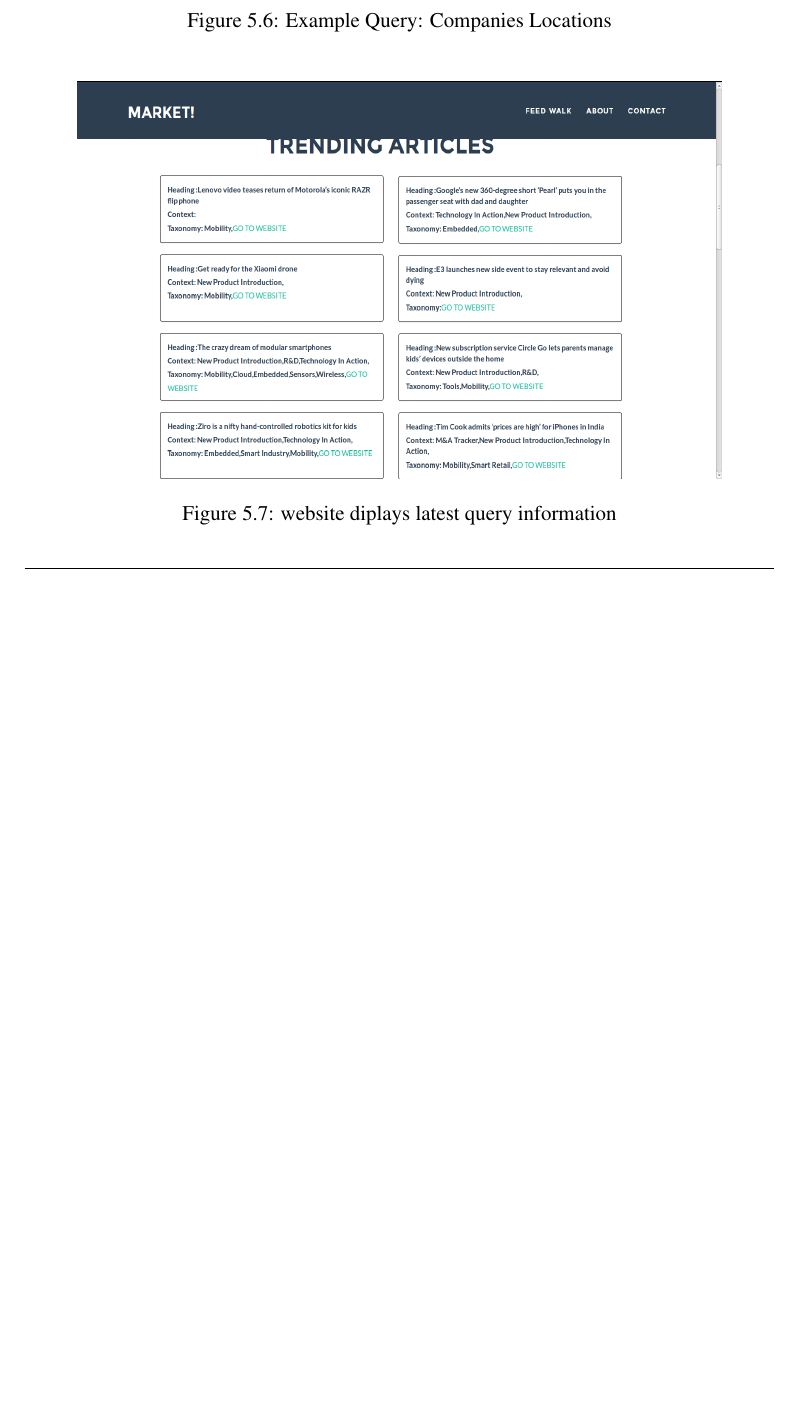
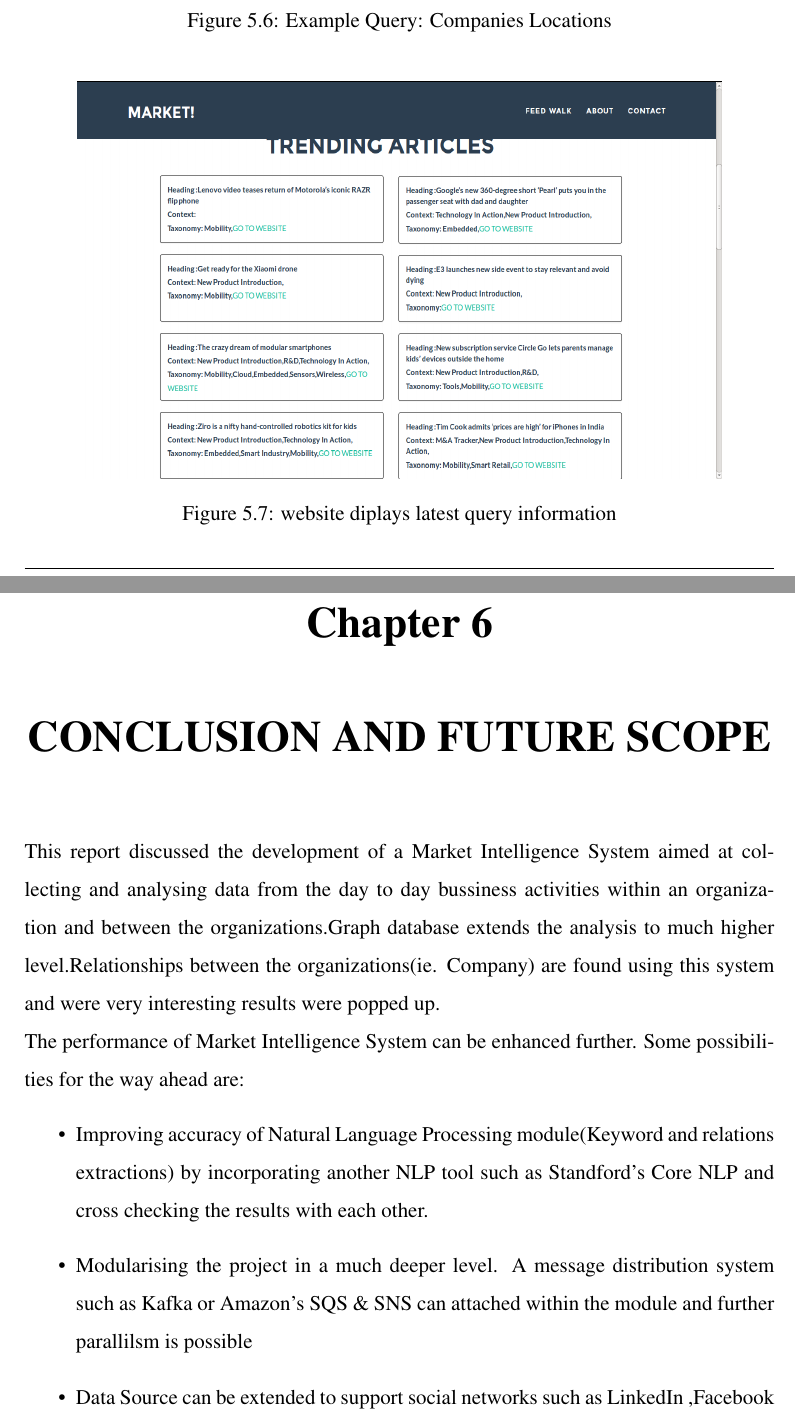
Before and after one commit to sreerajkksd/MarketI---Project-Report, a LaTeX document (main.tex, which reads chapters/conclution.tex): part of page 55 of 55 before the commit and two parts of pages 55 and 56 of 57 after it, the two joined at a grey line, cut so that both start at the same text, the shorter picture padded with empty space. Compiled offline with pdfLaTeX.

Commit message:
added conclution

```diff
--- /dev/null
+++ b/chapters/conclution.tex
@@ -0,0 +1,7 @@
+\par  This report discussed the development of a Market Intelligence System aimed at collecting and analysing data from the day to day bussiness activities within an organization and between the organizations.Graph database extends the analysis to much higher level.Relationships between the organizations(ie. Company) are found using this system and were very interesting results were popped up.
+\\ The performance of Market Intelligence System can be enhanced further. Some possibilities for the way ahead are:
+\begin{itemize}
+	\item Improving accuracy of Natural Language Processing module(Keyword and relations extractions) by incorporating another NLP tool such as Standford’s Core NLP and cross checking the results with each other.
+	\item Modularising the project in a much deeper level. A message distribution system such as Kafka or Amazon’s SQS \& SNS can attached within the module and further parallilsm is possible
+	\item Data Source can be extended to support social networks such as LinkedIn ,Facebook etc.
+	\item This can be used as a framework  for developing other applications which analyse data from other sources of data.
--- a/main.tex
+++ b/main.tex
@@ -96,4 +96,7 @@ This project is aiming at providing information about the trending technologies
 \chapter{TESTING AND RESULTS}
 \input{chapters/testing}
 
+\chapter{CONCLUSION AND FUTURE SCOPE}
+\input{chapters/conclution}
+
 \end{document}
```
Also changed, not shown: main.pdf, chapters/conclution.tex (3 more changed lines).
